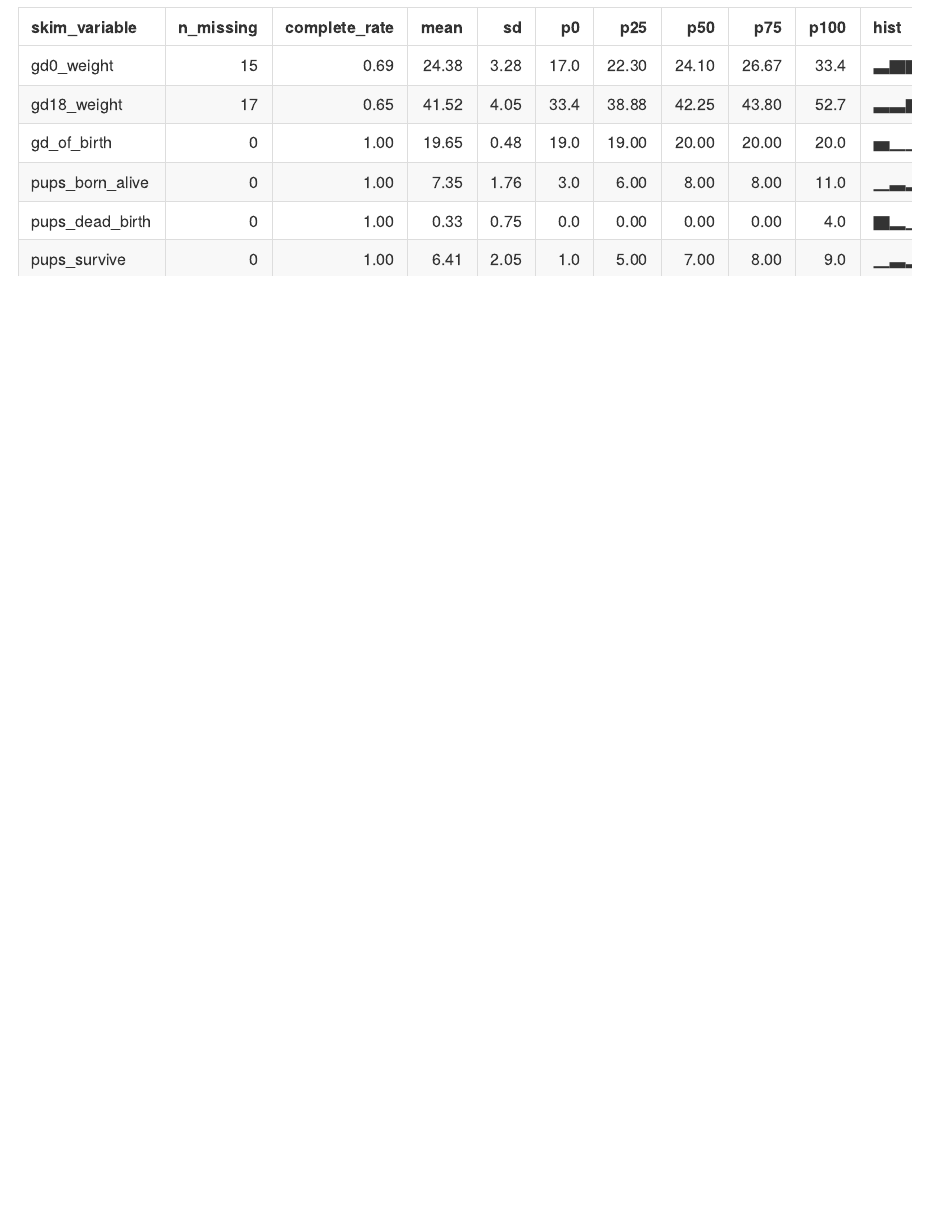
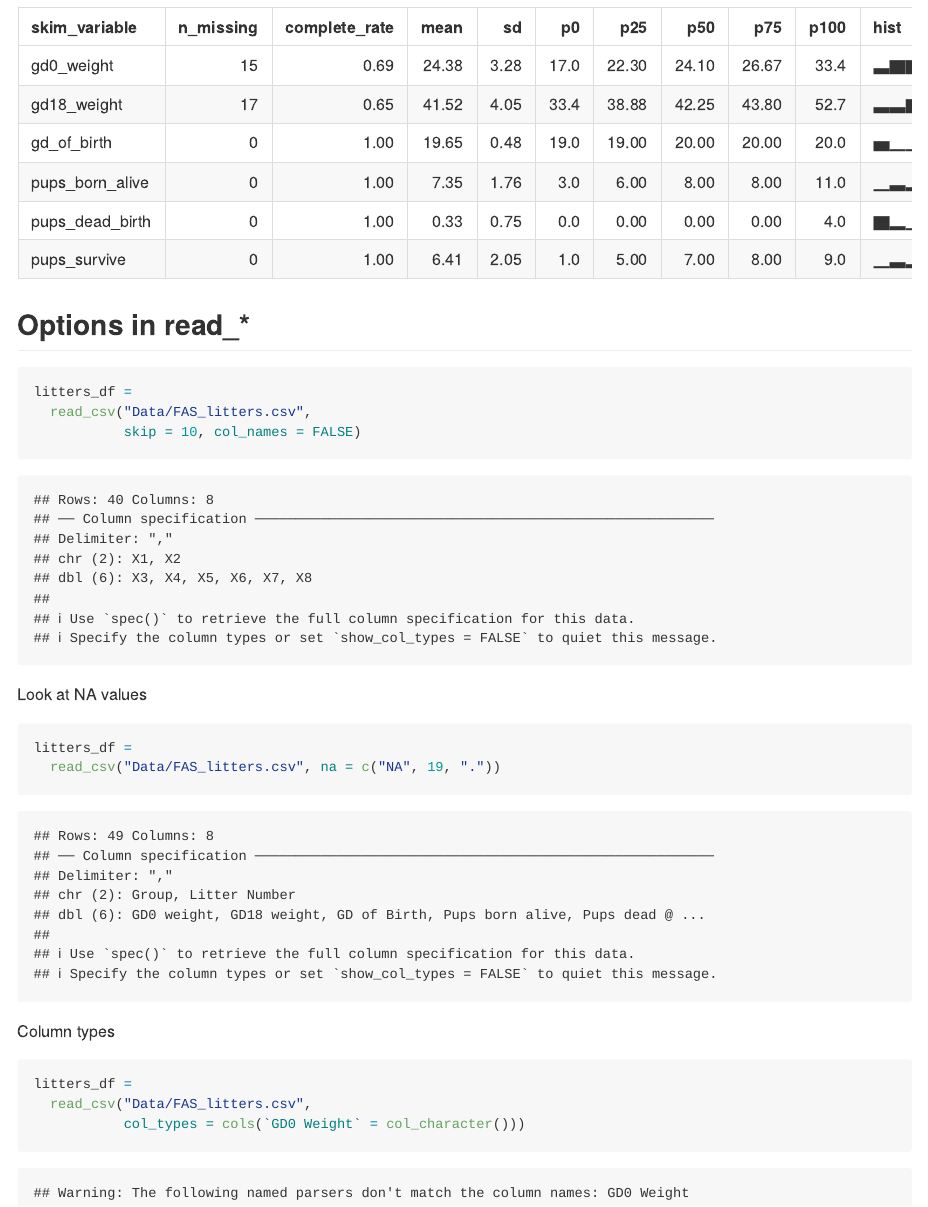
Before and after one commit to BettyWu517/data_wrangling_i, an R Markdown document (template.Rmd): the page in a window 1100 px wide, from 4220 px down. The pictures show the output file template.md that the author committed with the source, drawn offline in the style of GitHub.

Commit message:
read_csv options

````diff
--- a/template.Rmd
+++ b/template.Rmd
@@ -59,3 +59,28 @@ Look at a data summary
 str(litters_df)
 skimr::skim(litters_df)
 ```
+
+## Options in read_*
+
+```{r}
+litters_df =
+  read_csv("Data/FAS_litters.csv",
+           skip = 10, col_names = FALSE)
+```
+
+Look at NA values
+
+```{r}
+litters_df =
+  read_csv("Data/FAS_litters.csv", na = c("NA", 19, "."))
+
+```
+
+Column types
+
+```{r}
+litters_df =
+  read_csv("Data/FAS_litters.csv",
+           col_types = cols(`GD0 Weight` = col_character()))
+
+```
````
Also changed, not shown: template.md.
